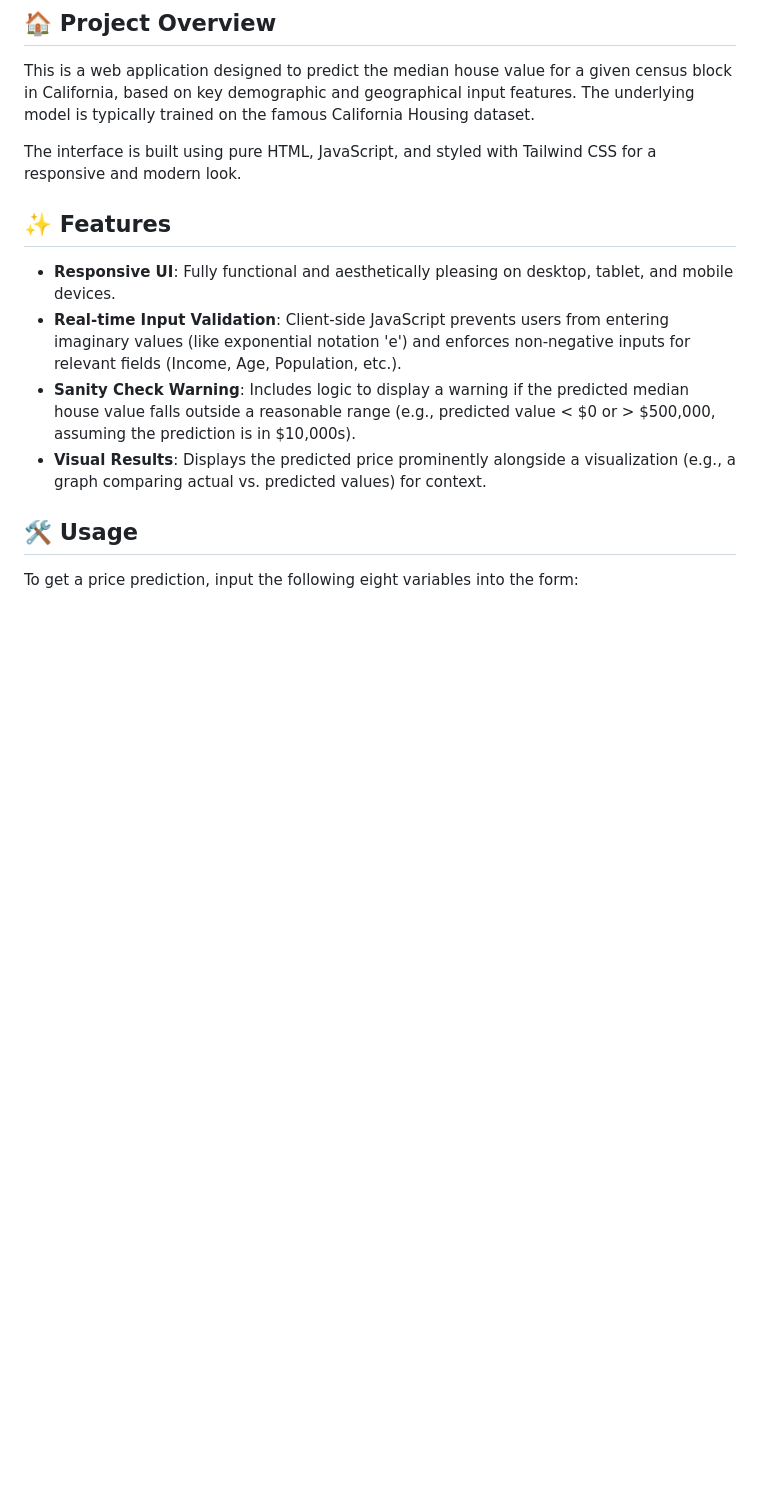
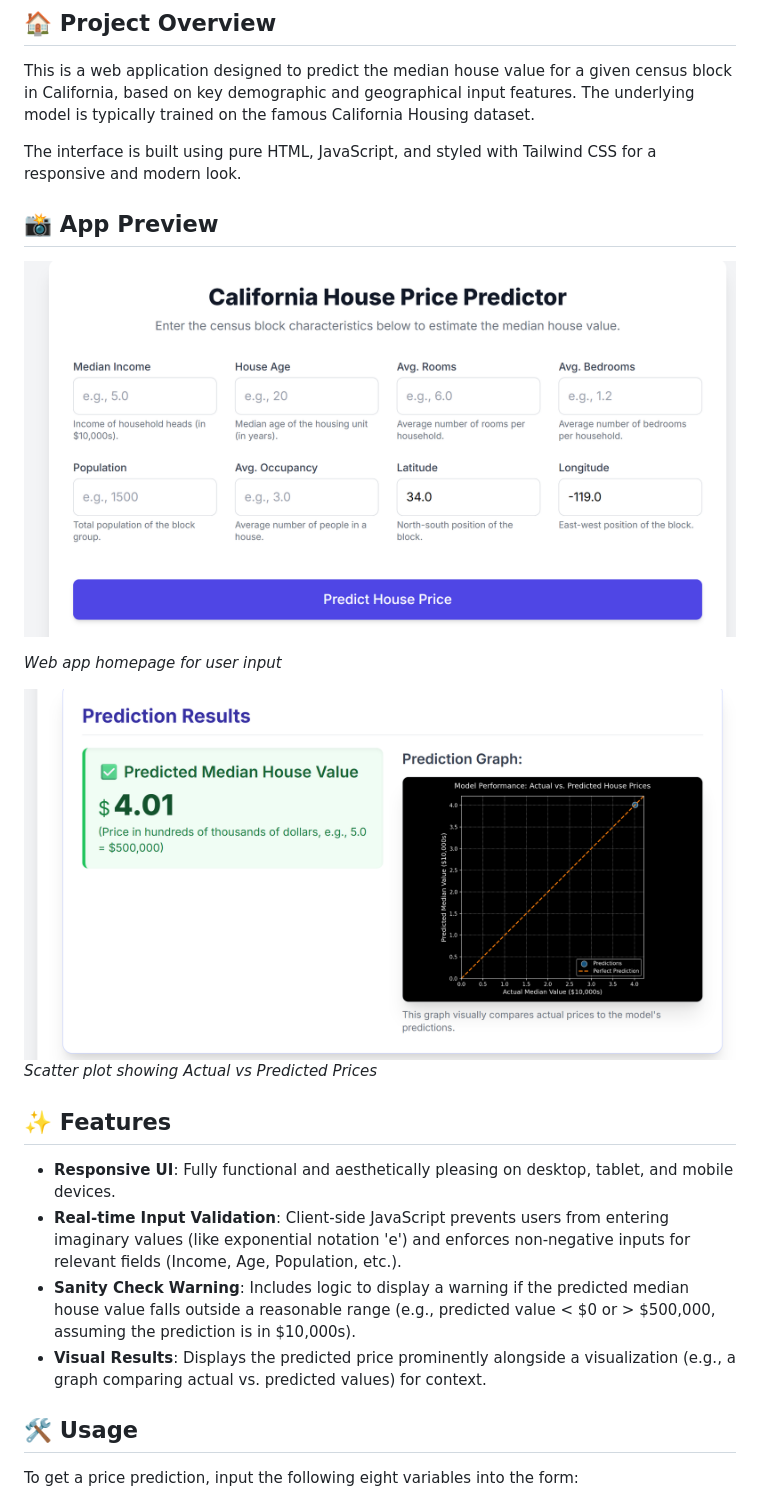
Before and after one commit to Ameer-pasha/House-Price-Predictor, a Markdown page: README.md, the part around the change. GitHub-like rendering; blank space fills up the shorter version.

```diff
--- a/README.md
+++ b/README.md
@@ -5,6 +5,16 @@
 This is a web application designed to predict the median house value for a given census block in California, based on key demographic and geographical input features. The underlying model is typically trained on the famous California Housing dataset.
 
 The interface is built using pure HTML, JavaScript, and styled with Tailwind CSS for a responsive and modern look.
+
+
+## 📸 App Preview
+
+![Prediction Plot](assets/ss2.png)
+
+*Web app homepage for user input*
+
+![Prediction Plot](assets/ss1.png)
+*Scatter plot showing Actual vs Predicted Prices*
 
 ## ✨ Features
 
```
